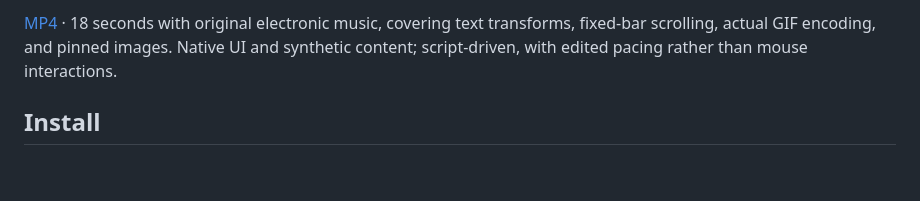
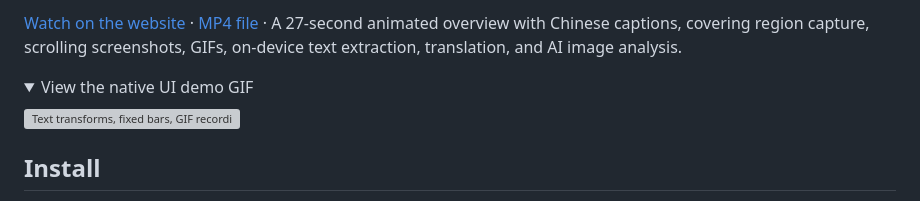
Before and after one commit to kirktools/screenshot, a Markdown page: README.en.md, the part around one of its changes. GitHub-like rendering; folded sections open; blank space fills up the shorter version; grey boxes are pictures that could not be loaded.

```diff
--- a/README.en.md
+++ b/README.en.md
@@ -28,5 +28,12 @@ Disable the separate scrolling shortcut in Settings to use only one global short
 
-[MP4](docs/images/features-demo.mp4) · 18 seconds with original electronic music, covering text transforms, fixed-bar scrolling, actual GIF encoding, and pinned images. Native UI and synthetic content; script-driven, with edited pacing rather than mouse interactions.
+[Watch on the website](https://kirktools.github.io/screenshot/#scroll) · [MP4 file](docs/images/screenshot-ai-motion.mp4) · A 27-second animated overview with Chinese captions, covering region capture, scrolling screenshots, GIFs, on-device text extraction, translation, and AI image analysis.
+
+<details>
+<summary>View the native UI demo GIF</summary>
+
+![Text transforms, fixed bars, GIF recording, and pinned images](docs/images/features-demo.gif)
+
+</details>
 
 ## Install
 
```
Also changed, not shown: other parts of README.en.md (+1 -1 lines), README.md (+9 -2 lines), docs/images/screenshot-ai-motion-poster.jpg (added), 5 other files.
